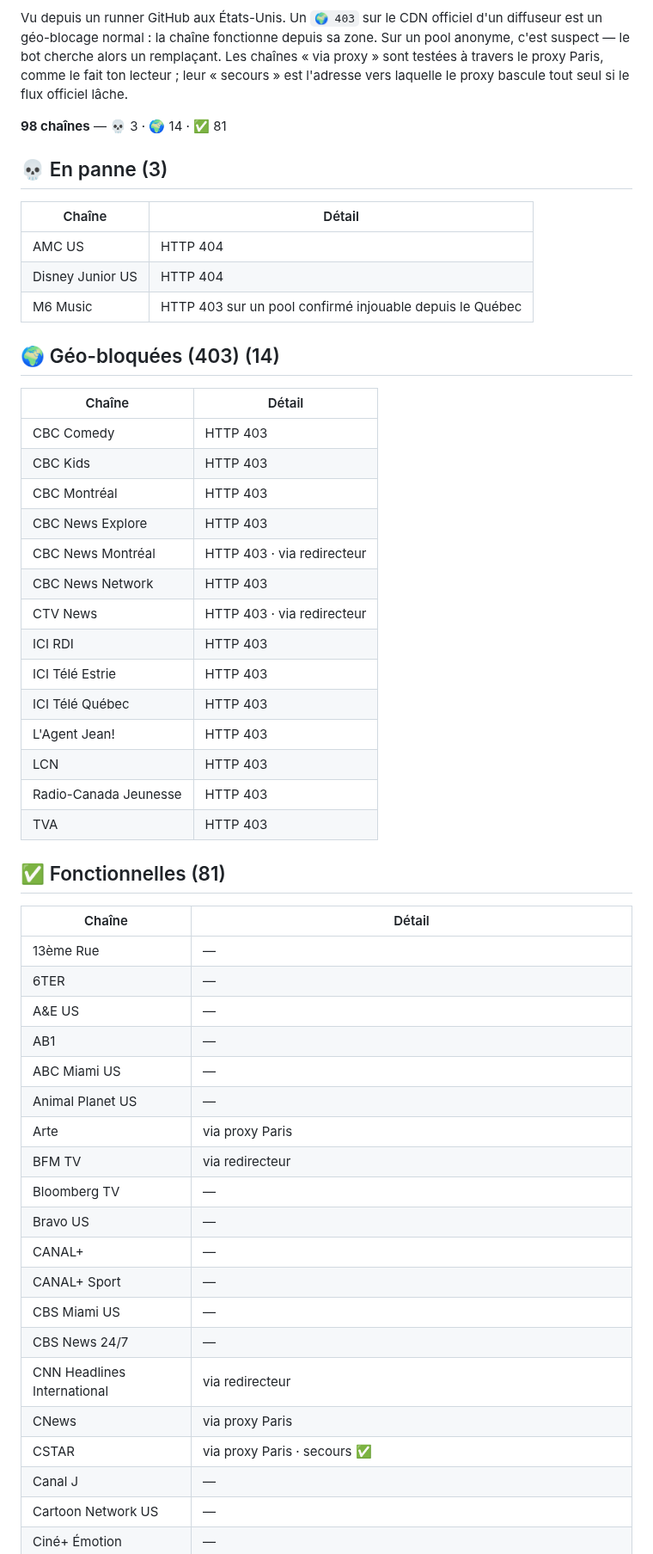
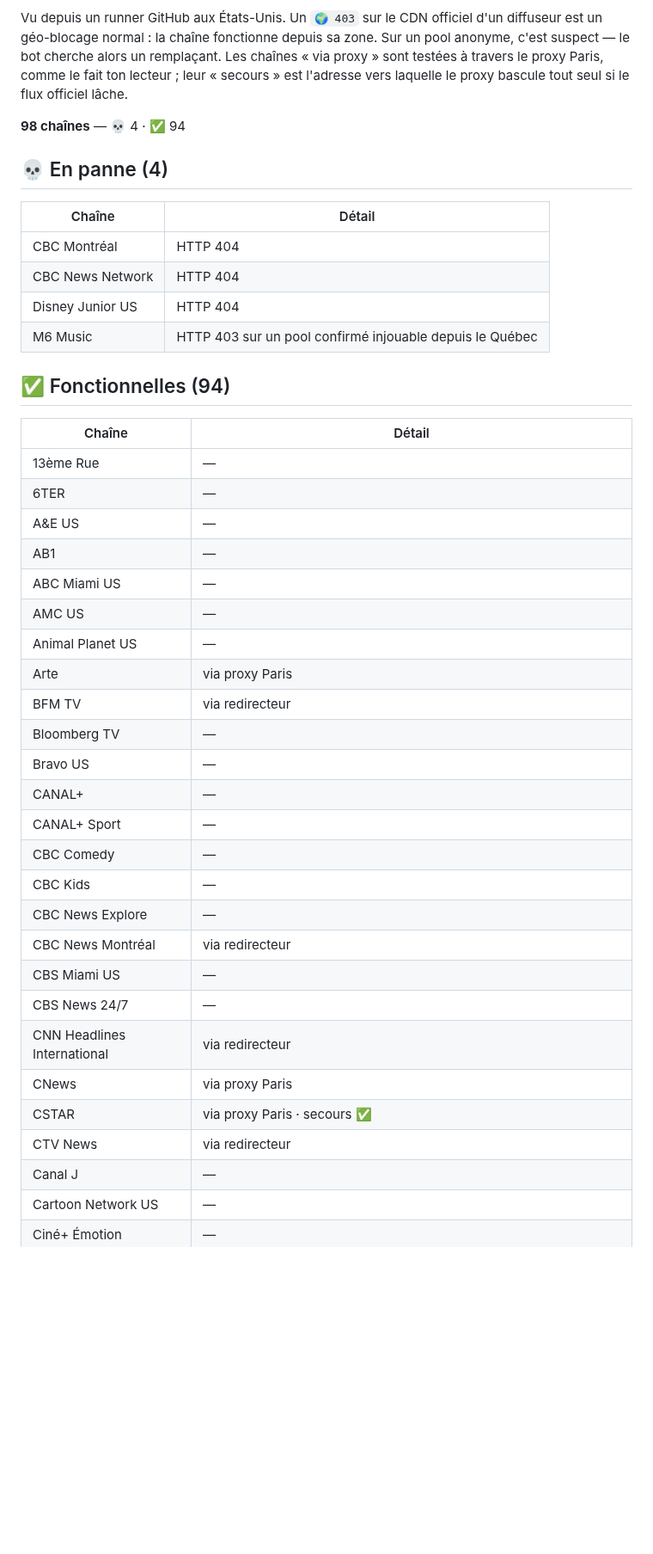
Before and after one commit to Benesty/iptv, a Markdown page: ETAT.md, the part around one of its changes. Shown at 86% size. GitHub-like rendering; blank space fills up the shorter version.

Commit message:
Auto-heal: état des chaînes 2026-09-22 16:44

```diff
--- a/ETAT.md
+++ b/ETAT.md
@@ -4,37 +4,19 @@ _Mis à jour automatiquement par le bot le 2026-09-22 11:23 UTC._
 
 Vu depuis un runner GitHub aux États-Unis. Un `🌍 403` sur le CDN officiel d'un diffuseur est un géo-blocage normal : la chaîne fonctionne depuis sa zone. Sur un pool anonyme, c'est suspect — le bot cherche alors un remplaçant. Les chaînes « via proxy » sont testées à travers le proxy Paris, comme le fait ton lecteur ; leur « secours » est l'adresse vers laquelle le proxy bascule tout seul si le flux officiel lâche.
 
-**98 chaînes** — 💀 3 · 🌍 14 · ✅ 81
+**98 chaînes** — 💀 4 · ✅ 94
 
 
-## 💀 En panne (3)
+## 💀 En panne (4)
 
 | Chaîne | Détail |
 |---|---|
-| AMC US | HTTP 404 |
+| CBC Montréal | HTTP 404 |
+| CBC News Network | HTTP 404 |
 | Disney Junior US | HTTP 404 |
 | M6 Music | HTTP 403 sur un pool confirmé injouable depuis le Québec |
 
-## 🌍 Géo-bloquées (403) (14)
-
-| Chaîne | Détail |
-|---|---|
-| CBC Comedy | HTTP 403 |
-| CBC Kids | HTTP 403 |
-| CBC Montréal | HTTP 403 |
-| CBC News Explore | HTTP 403 |
-| CBC News Montréal | HTTP 403 · via redirecteur |
-| CBC News Network | HTTP 403 |
-| CTV News | HTTP 403 · via redirecteur |
-| ICI RDI | HTTP 403 |
-| ICI Télé Estrie | HTTP 403 |
-| ICI Télé Québec | HTTP 403 |
-| L'Agent Jean! | HTTP 403 |
-| LCN | HTTP 403 |
-| Radio-Canada Jeunesse | HTTP 403 |
-| TVA | HTTP 403 |
-
-## ✅ Fonctionnelles (81)
+## ✅ Fonctionnelles (94)
 
 | Chaîne | Détail |
 |---|---|
@@ -43,6 +25,7 @@ Vu depuis un runner GitHub aux États-Unis. Un `🌍 403` sur le CDN officiel d'
 | A&E US | — |
 | AB1 | — |
 | ABC Miami US | — |
+| AMC US | — |
 | Animal Planet US | — |
 | Arte | via proxy Paris |
 | BFM TV | via redirecteur |
@@ -50,11 +33,16 @@ Vu depuis un runner GitHub aux États-Unis. Un `🌍 403` sur le CDN officiel d'
 | Bravo US | — |
 | CANAL+ | — |
 | CANAL+ Sport | — |
+| CBC Comedy | — |
+| CBC Kids | — |
+| CBC News Explore | — |
+| CBC News Montréal | via redirecteur |
 | CBS Miami US | — |
 | CBS News 24/7 | — |
 | CNN Headlines International | via redirecteur |
 | CNews | via proxy Paris |
 | CSTAR | via proxy Paris · secours ✅ |
+| CTV News | via redirecteur |
 | Canal J | — |
 | Cartoon Network US | — |
 | Ciné+ Émotion | — |
```
Also changed, not shown: other parts of ETAT.md (+8 -1 lines).
